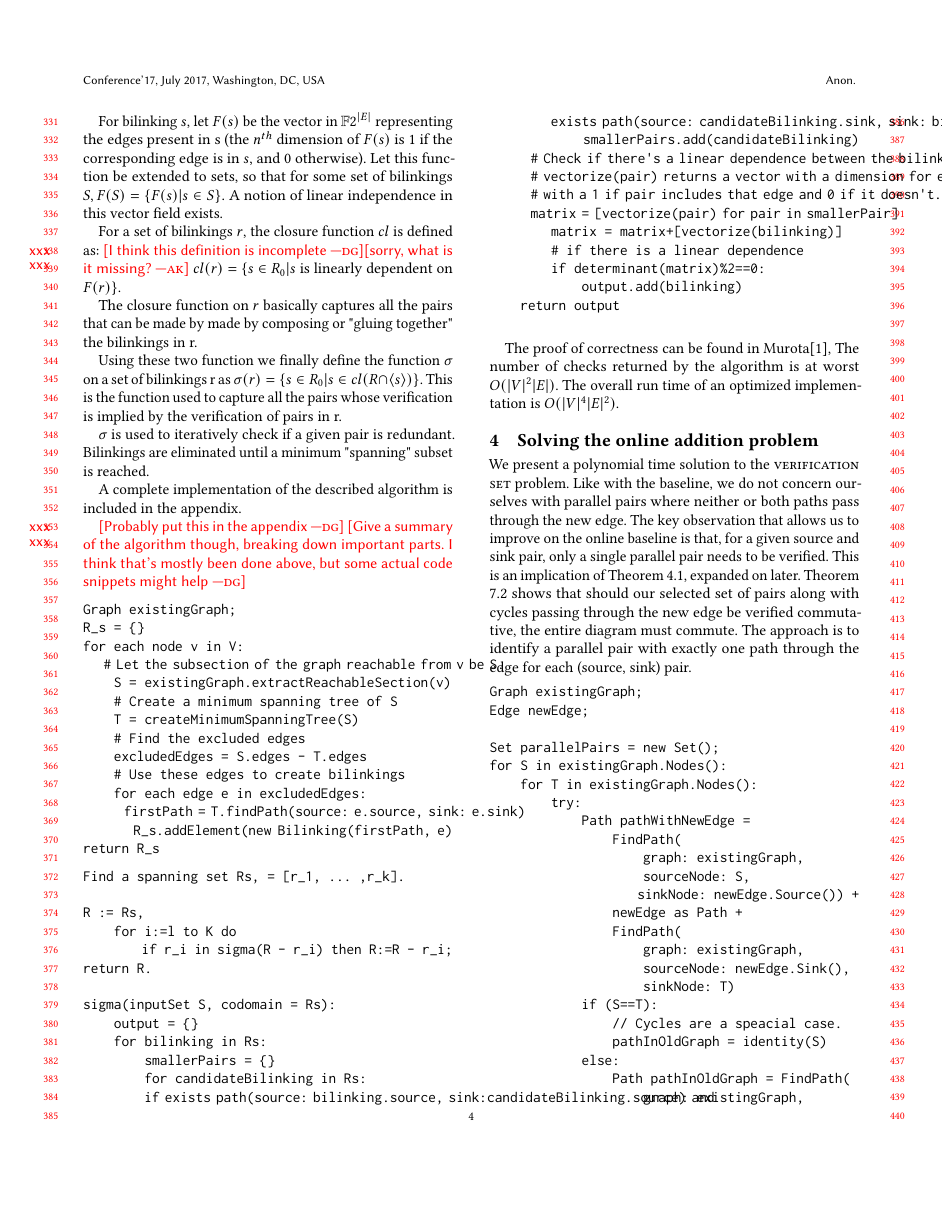
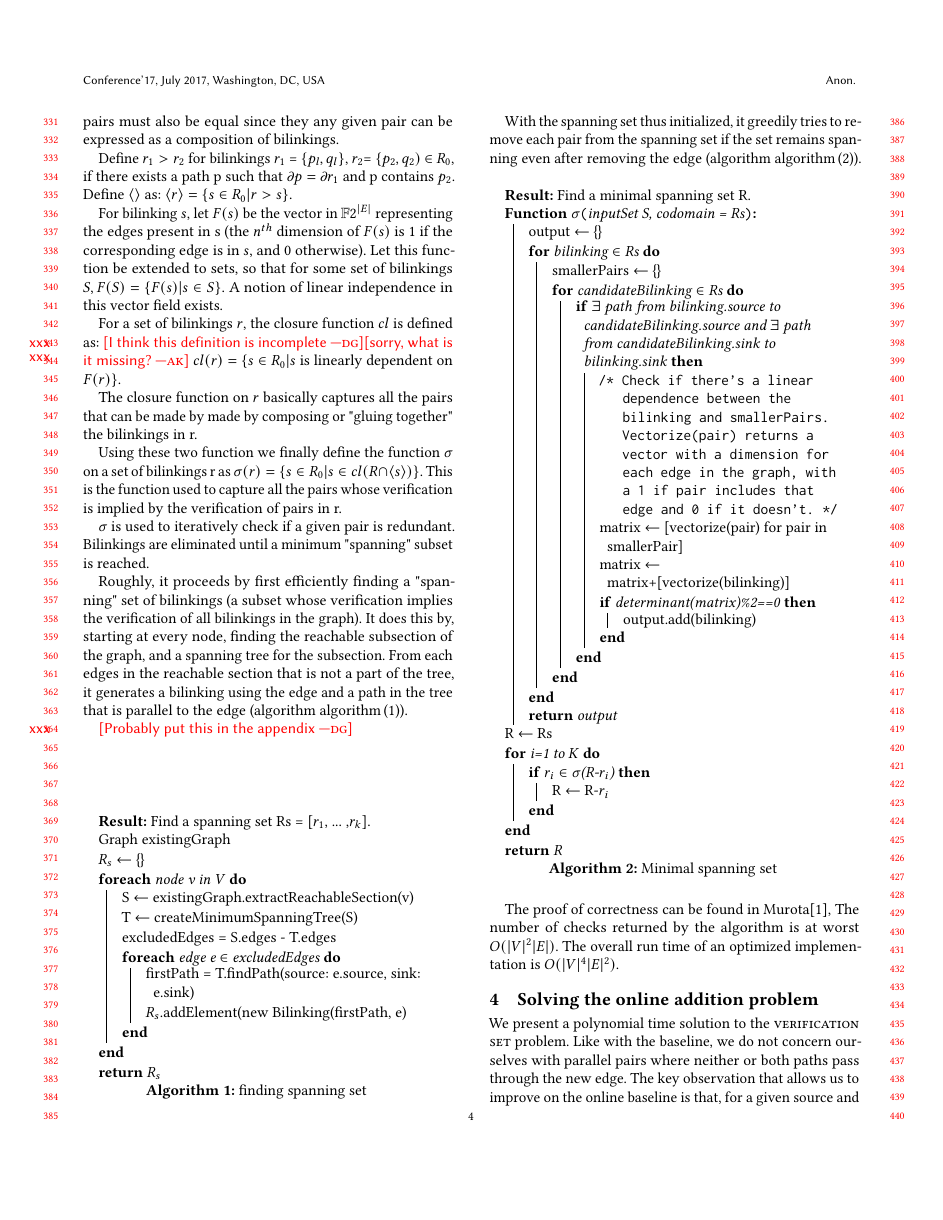
Before and after one commit to aditink/pathIndependence, a LaTeX paper (acmPaper/paper.tex): page 4 of 8 before the commit and page 4 of 7 after it. Compiled offline with pdfLaTeX.

Commit message:
Transcribe algorithms

```diff
--- a/acmPaper/paper.tex
+++ b/acmPaper/paper.tex
@@ -17,6 +17,8 @@
 \AtBeginDocument{%
   \providecommand\BibTeX{{%
     \normalfont B\kern-0.5em{\scshape i\kern-0.25em b}\kern-0.8em\TeX}}}
+
+\labelformat{algocf}{algorithm\,(#1)}
 
 \begin{document}
 \settopmatter{printacmref=false}
@@ -261,54 +269,74 @@ This is the function used to capture all the pairs whose verification is implied
 
 $\sigma$ is used to iteratively check if a given pair is redundant. Bilinkings are eliminated until a minimum "spanning" subset is reached.
 
-A complete implementation of the described algorithm is included in the appendix.
+% A complete implementation of the described algorithm is included in the appendix.
+
+Roughly, it proceeds by first efficiently finding a "spanning" set of bilinkings (a subset whose verification implies the verification of all bilinkings in the graph).
+It does this by, starting at every node, finding the reachable subsection of the graph, and a spanning tree for the subsection.
+From each edges in the reachable section that is not a part of the tree, it generates a bilinking using the edge and a path in the tree that is parallel to the edge (algorithm ~\ref{algo_spanning_set}).
 
 \xxx[dg]{Probably put this in the appendix}
-\xxx[dg]{Give a summary of the algorithm though, breaking down important parts.  I think that's mostly been done above, but some actual code snippets might help}
-\begin{verbatim}
-Graph existingGraph;
-R_s = {}
-for each node v in V:
-    # Let the subsection of the graph reachable from v be S.
-    S = existingGraph.extractReachableSection(v)
-    # Create a minimum spanning tree of S
-    T = createMinimumSpanningTree(S)
-    # Find the excluded edges
-    excludedEdges = S.edges - T.edges
-    # Use these edges to create bilinkings
-    for each edge e in excludedEdges:
-        firstPath = T.findPath(source: e.source, sink: e.sink)
-        R_s.addElement(new Bilinking(firstPath, e)
-return R_s
-\end{verbatim}
+\begin{algorithm}
+\label{alg_spanning_set}
+\DontPrintSemicolon
+\KwResult{Find a spanning set Rs = [$r_1$, ... ,$r_k$].}
 
-\begin{verbatim}
-Find a spanning set Rs, = [r_1, ... ,r_k].
+Graph existingGraph\;
+$R_s$ $\gets$ \{\}\;
+\ForEach{node v in V}{
+    S $\gets$ existingGraph.extractReachableSection(v)\;
+    T $\gets$ createMinimumSpanningTree(S)\;
+    excludedEdges = S.edges - T.edges\;
+    \ForEach{edge e $\in$ excludedEdges}{
+        firstPath = T.findPath(source: e.source, sink: e.sink)\;
+        $R_s$.addElement(new Bilinking(firstPath, e)\;
+    }
+}
+\KwRet{$R_s$}\;
 
-R := Rs,
-    for i:=l to K do
-        if r_i in sigma(R - r_i) then R:=R - r_i;
-return R.
+\caption{finding spanning set}\label{algo_spanning_set}
+\end{algorithm}
 
-sigma(inputSet S, codomain = Rs):
-    output = {}
-    for bilinking in Rs:
-        smallerPairs = {}
-        for candidateBilinking in Rs:
-            if exists path(source: bilinking.source, sink:candidateBilinking.source) and
-            exists path(source: candidateBilinking.sink, sink: bilinking.sink):
-                smallerPairs.add(candidateBilinking)
-        # Check if there's a linear dependence between the bilinking and smallerPairs
-        # vectorize(pair) returns a vector with a dimension for each edge in the graph,
-        # with a 1 if pair includes that edge and 0 if it doesn't.
-        matrix = [vectorize(pair) for pair in smallerPair]
-        matrix = matrix+[vectorize(bilinking)]
-        # if there is a linear dependence
-        if determinant(matrix)%2==0:
+With the spanning set thus initialized, it greedily tries to remove each pair from the spanning set if the set remains spanning even after removing the edge (algorithm ~\ref{algo_minimal_spanning_set}).
+
+\begin{algorithm}
+\DontPrintSemicolon
+\KwResult{Find a minimal spanning set R.}
+
+\SetKwFunction{FSigma}{$\sigma$}
+\SetKwProg{Fn}{Function}{:}{}
+\Fn{\FSigma{inputSet S, codomain = Rs}}{
+    output $\gets$ \{\}\;
+    \For{bilinking $\in$ Rs}{
+        smallerPairs $\gets$ \{\}\;
+        \For{candidateBilinking $\in$ Rs}{
+            \If{$\exists$ path from bilinking.source to candidateBilinking.source
+            and
+            $\exists$ path from candidateBilinking.sink to bilinking.sink}{
+                \tcc{Check if there's a linear dependence between the bilinking and smallerPairs.
+                    Vectorize(pair) returns a vector with a dimension for each edge in the graph,
+                    with a 1 if pair includes that edge and 0 if it doesn't.}
+                matrix $\gets$ [vectorize(pair) for pair in smallerPair]\;
+                matrix $\gets$ matrix+[vectorize(bilinking)]\;
+                \If{determinant(matrix)\%2==0}{
                     output.add(bilinking)
-    return output
+                }
+            }
+        }
+    }
+    \KwRet{output}
+}
 
-\end{verbatim}
+R $\gets$ Rs\;
+\For{i=1 to K}{
+    \If{$r_i \in \sigma$(R-$r_i$)}{
+       R $\gets$ R-$r_i$\;
+    }
+}
+\KwRet{R}\;
+
+\caption{Minimal spanning set}\label{algo_minimal_spanning_set}
+\end{algorithm}
 
 The proof of correctness can be found in Murota\cite{commutative},
 The number of checks returned by the algorithm is at worst $O(|V|^2|E|)$. The overall run time of an optimized implementation is $O(|V|^4|E|^2)$.
@@ -319,7 +347,6 @@ We present a polynomial time solution to the \textsc{verification set} problem.
 Like with the baseline, we do not concern ourselves with parallel pairs where neither or both paths pass through the new edge.
 The key observation that allows us to improve on the online baseline is that, for a given source and sink pair, only a single parallel pair needs to be verified.
 This is an implication of Theorem \ref{reductionRule}, expanded on later.
-Theorem \ref{verifyingSet} shows that should our selected set of pairs along with cycles passing through the new edge be verified commutative, the entire diagram must commute. The approach is to identify a parallel pair with exactly one path through the edge for each (source, sink) pair.
+Theorem \ref{verifyingSet} shows that should our selected set of pairs along with cycles passing through the new edge be verified commutative, the entire diagram must commute.
+The approach is to identify a parallel pair with exactly one path through the edge for each (source, sink) pair (algorithm ~\ref{algo_online_polynomial}).
 
-
-\begin{verbatim}
@@ -326,9 +359,3 @@ Theorem \ref{verifyingSet} shows that should our selected set of pairs along wit
 Graph existingGraph;
 Edge newEdge;
 
-Set parallelPairs = new Set();
-for S in existingGraph.Nodes():
-    for T in existingGraph.Nodes():
-        try:
-            Path pathWithNewEdge =
-                FindPath(
@@ -335,13 +367,7 @@ for S in existingGraph.Nodes():
                 graph: existingGraph,
                 sourceNode: S,
-                    sinkNode: newEdge.Source()) +
-                newEdge as Path +
+                sinkNode: newEdge.Source()) +\;
+            newEdge as Path +\;
             FindPath(
                 graph: existingGraph,
                 sourceNode: newEdge.Sink(),
-                    sinkNode: T)
-            if (S==T):
-                // Cycles are a speacial case.
-                pathInOldGraph = identity(S)
-            else:
-                Path pathInOldGraph = FindPath(
@@ -348,11 +380,2 @@ for S in existingGraph.Nodes():
                     graph: existingGraph,
                     sourceNode: S,
-                    sinkNode: T);
-            parallelPairs.add((pathInOldGraph, pathWithNewEdge));
-        catch (pathFindingFailed Exception):
-            // No comparable pairs from node {S} to node {T}
-            // that need to be checked
-            continue
-
-output parallelPairs;
-\end{verbatim}
@@ -594,3 +614,0 @@ Edge newEdge;
-Set parallelPairs = new Set();
-for S in existingGraph.Nodes():
-    for T in existingGraph.Nodes():
```
Also changed, not shown: acmPaper/paper.tex (228 more changed lines). Lines whose indentation alone changed are shown as unchanged.
